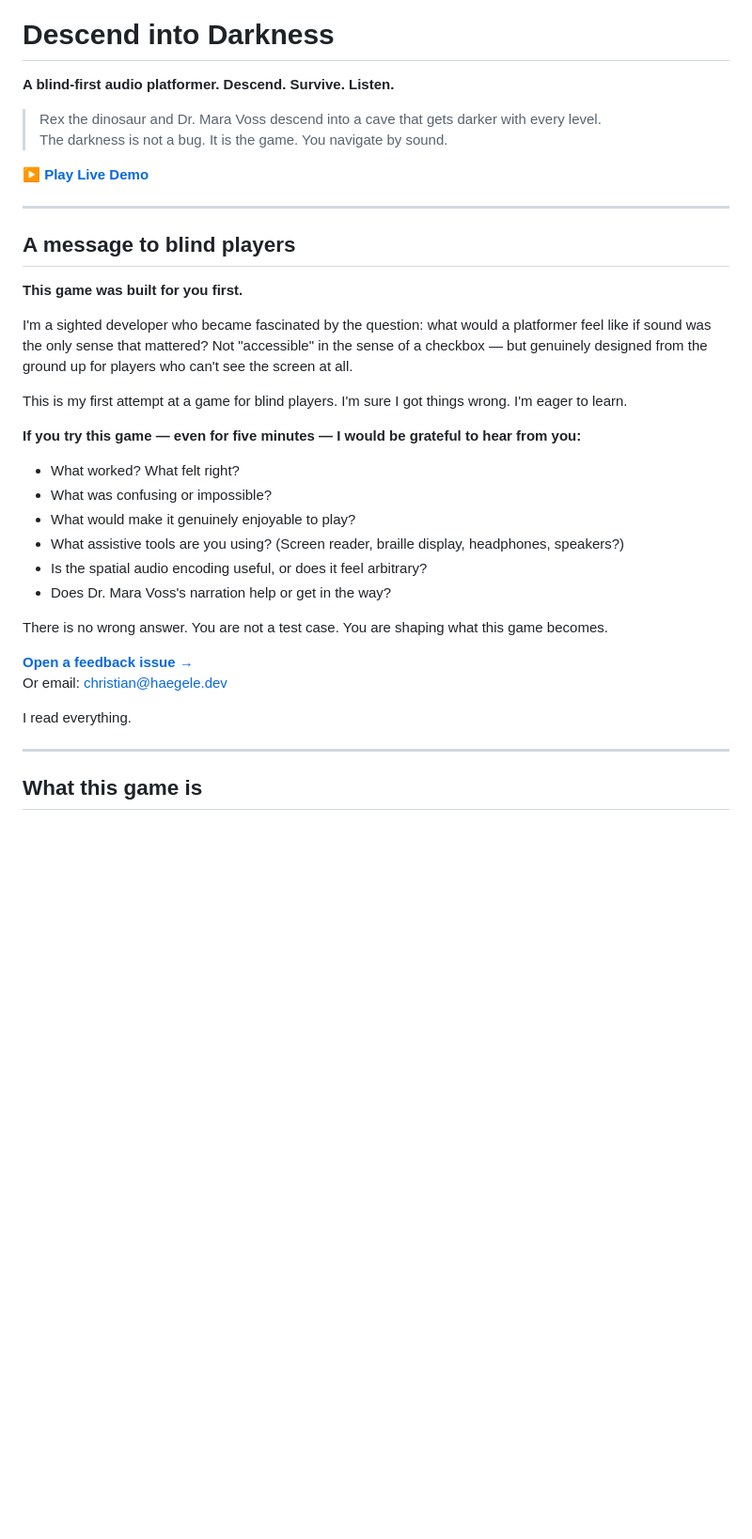
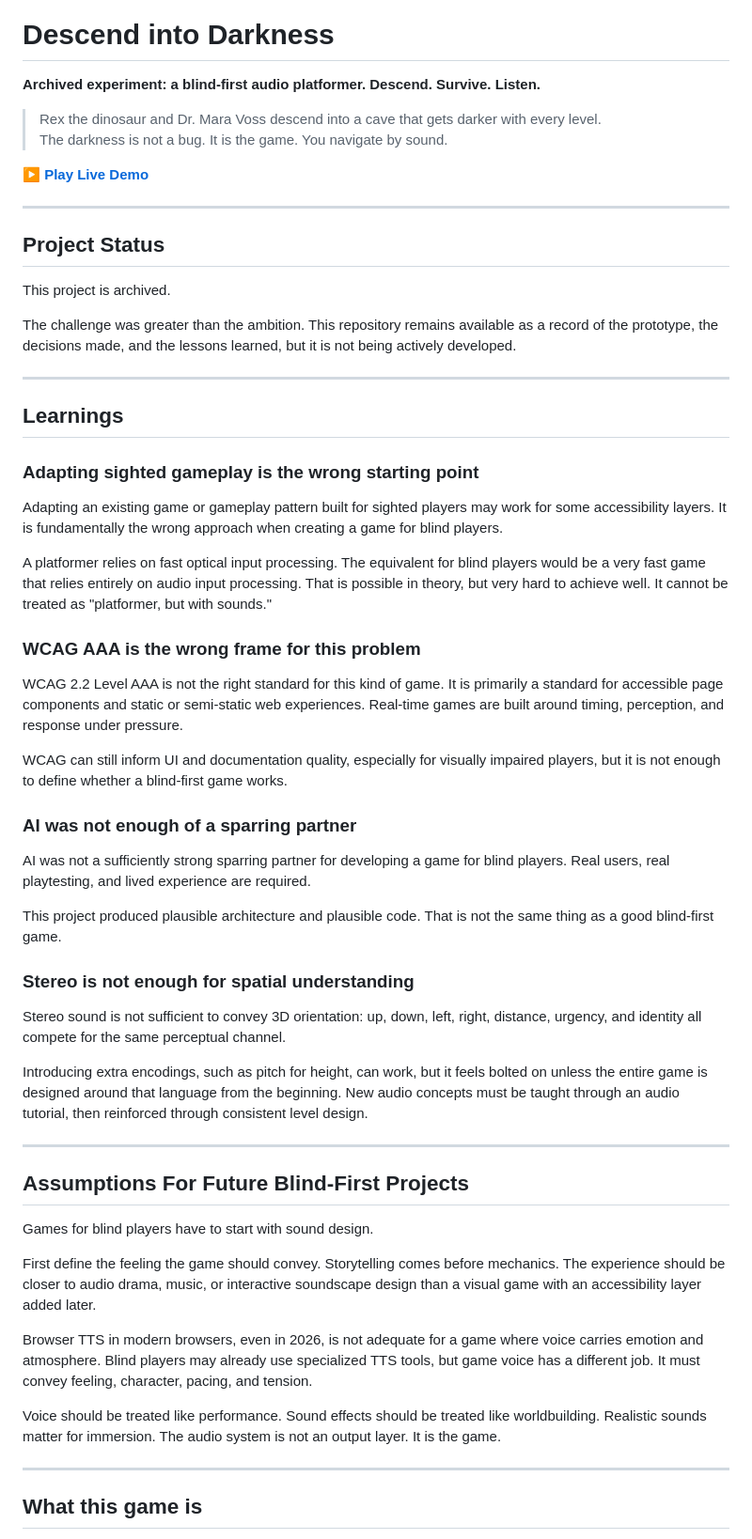
Before and after one commit to karma-works/descend-into-darkness, a Markdown page: README.md, the part around the change. Shown at 94% size. Rendered like a GitHub page; blank space fills up the shorter version.

Commit message:
docs: archive project learnings

```diff
--- a/README.md
+++ b/README.md
@@ -2,7 +2,7 @@
 
 # Descend into Darkness
 
-**A blind-first audio platformer. Descend. Survive. Listen.**
+**Archived experiment: a blind-first audio platformer. Descend. Survive. Listen.**
 
 > Rex the dinosaur and Dr. Mara Voss descend into a cave that gets darker with every level.
 > The darkness is not a bug. It is the game. You navigate by sound.
@@ -11,29 +11,51 @@
 
 ---
 
-## A message to blind players
+## Project Status
 
-**This game was built for you first.**
+This project is archived.
 
-I'm a sighted developer who became fascinated by the question: what would a platformer feel like if sound was the only sense that mattered? Not "accessible" in the sense of a checkbox — but genuinely designed from the ground up for players who can't see the screen at all.
+The challenge was greater than the ambition. This repository remains available as a record of the prototype, the decisions made, and the lessons learned, but it is not being actively developed.
 
-This is my first attempt at a game for blind players. I'm sure I got things wrong. I'm eager to learn.
+---
 
-**If you try this game — even for five minutes — I would be grateful to hear from you:**
+## Learnings
 
-- What worked? What felt right?
-- What was confusing or impossible?
-- What would make it genuinely enjoyable to play?
-- What assistive tools are you using? (Screen reader, braille display, headphones, speakers?)
-- Is the spatial audio encoding useful, or does it feel arbitrary?
-- Does Dr. Mara Voss's narration help or get in the way?
+### Adapting sighted gameplay is the wrong starting point
 
-There is no wrong answer. You are not a test case. You are shaping what this game becomes.
+Adapting an existing game or gameplay pattern built for sighted players may work for some accessibility layers. It is fundamentally the wrong approach when creating a game for blind players.
 
-**[Open a feedback issue →](https://github.com/karma-works/descend-into-darkness/issues/new?labels=blind-player-feedback&title=Blind+player+feedback)**
-Or email: christian@haegele.dev
+A platformer relies on fast optical input processing. The equivalent for blind players would be a very fast game that relies entirely on audio input processing. That is possible in theory, but very hard to achieve well. It cannot be treated as "platformer, but with sounds."
 
-I read everything.
+### WCAG AAA is the wrong frame for this problem
+
+WCAG 2.2 Level AAA is not the right standard for this kind of game. It is primarily a standard for accessible page components and static or semi-static web experiences. Real-time games are built around timing, perception, and response under pressure.
+
+WCAG can still inform UI and documentation quality, especially for visually impaired players, but it is not enough to define whether a blind-first game works.
+
+### AI was not enough of a sparring partner
+
+AI was not a sufficiently strong sparring partner for developing a game for blind players. Real users, real playtesting, and lived experience are required.
+
+This project produced plausible architecture and plausible code. That is not the same thing as a good blind-first game.
+
+### Stereo is not enough for spatial understanding
+
+Stereo sound is not sufficient to convey 3D orientation: up, down, left, right, distance, urgency, and identity all compete for the same perceptual channel.
+
+Introducing extra encodings, such as pitch for height, can work, but it feels bolted on unless the entire game is designed around that language from the beginning. New audio concepts must be taught through an audio tutorial, then reinforced through consistent level design.
+
+---
+
+## Assumptions For Future Blind-First Projects
+
+Games for blind players have to start with sound design.
+
+First define the feeling the game should convey. Storytelling comes before mechanics. The experience should be closer to audio drama, music, or interactive soundscape design than a visual game with an accessibility layer added later.
+
+Browser TTS in modern browsers, even in 2026, is not adequate for a game where voice carries emotion and atmosphere. Blind players may already use specialized TTS tools, but game voice has a different job. It must convey feeling, character, pacing, and tension.
+
+Voice should be treated like performance. Sound effects should be treated like worldbuilding. Realistic sounds matter for immersion. The audio system is not an output layer. It is the game.
 
 ---
 
```
